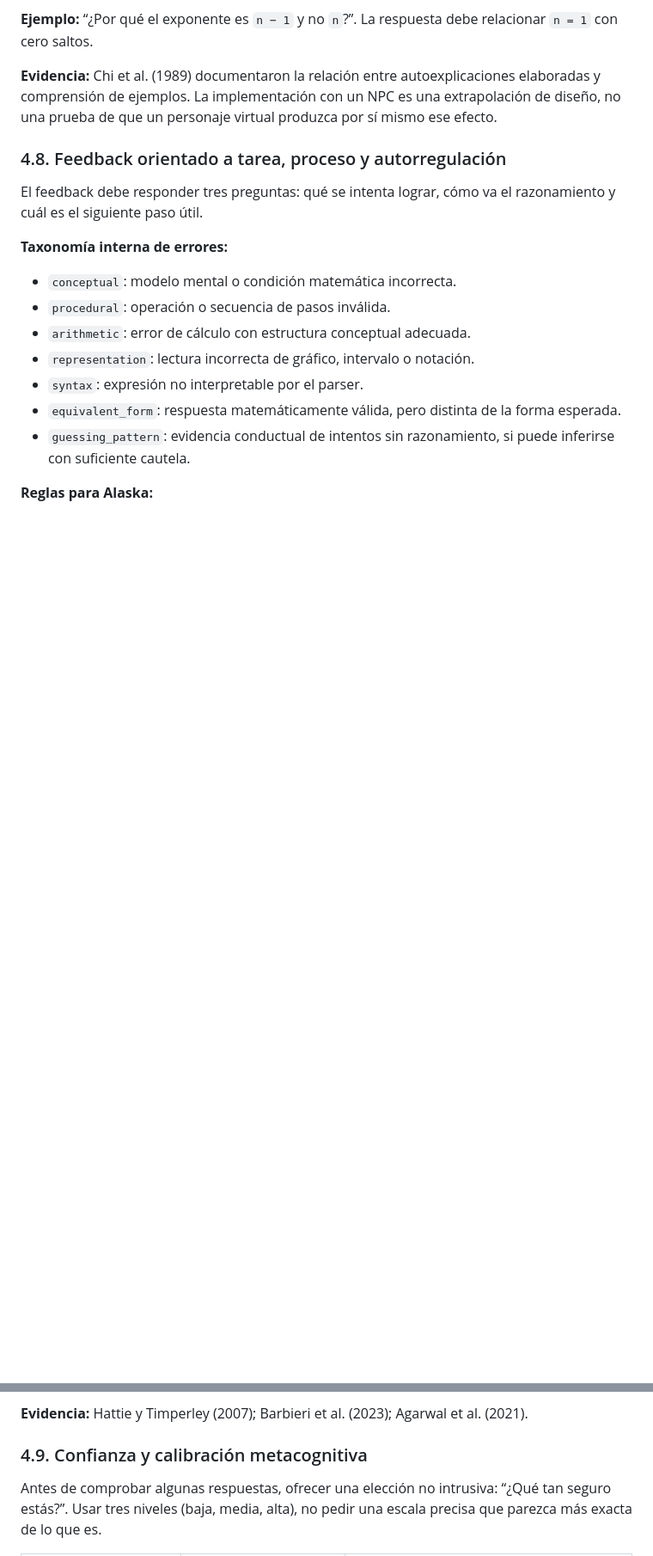
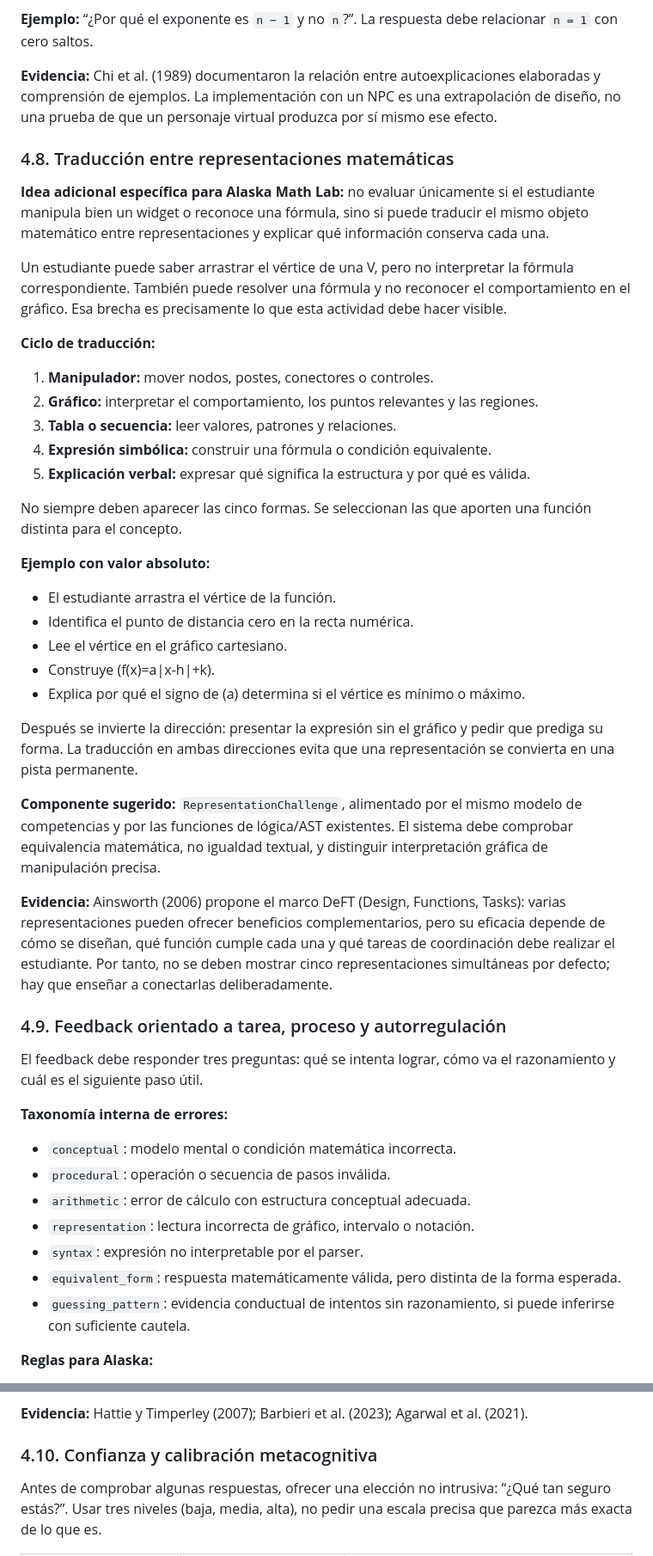
Before and after one commit to Alaska45l/math, a Markdown page: LEARNING_ARCHITECTURE.md, 2 parts joined by grey strips. Shown at 86% size. Drawn GitHub-style; blank space fills up the shorter version.

Commit message:
docs: expand architecture with representation transfer and curiosity

```diff
--- a/LEARNING_ARCHITECTURE.md
+++ b/LEARNING_ARCHITECTURE.md
@@ -229,7 +229,37 @@ Preguntas útiles:
 
 **Evidencia:** Chi et al. (1989) documentaron la relación entre autoexplicaciones elaboradas y comprensión de ejemplos. La implementación con un NPC es una extrapolación de diseño, no una prueba de que un personaje virtual produzca por sí mismo ese efecto.
 
-### 4.8. Feedback orientado a tarea, proceso y autorregulación
+### 4.8. Traducción entre representaciones matemáticas
+
+**Idea adicional específica para Alaska Math Lab:** no evaluar únicamente si el estudiante manipula bien un widget o reconoce una fórmula, sino si puede traducir el mismo objeto matemático entre representaciones y explicar qué información conserva cada una.
+
+Un estudiante puede saber arrastrar el vértice de una V, pero no interpretar la fórmula correspondiente. También puede resolver una fórmula y no reconocer el comportamiento en el gráfico. Esa brecha es precisamente lo que esta actividad debe hacer visible.
+
+**Ciclo de traducción:**
+
+1. **Manipulador:** mover nodos, postes, conectores o controles.
+2. **Gráfico:** interpretar el comportamiento, los puntos relevantes y las regiones.
+3. **Tabla o secuencia:** leer valores, patrones y relaciones.
+4. **Expresión simbólica:** construir una fórmula o condición equivalente.
+5. **Explicación verbal:** expresar qué significa la estructura y por qué es válida.
+
+No siempre deben aparecer las cinco formas. Se seleccionan las que aporten una función distinta para el concepto.
+
+**Ejemplo con valor absoluto:**
+
+- El estudiante arrastra el vértice de la función.
+- Identifica el punto de distancia cero en la recta numérica.
+- Lee el vértice en el gráfico cartesiano.
+- Construye \(f(x)=a|x-h|+k\).
+- Explica por qué el signo de \(a\) determina si el vértice es mínimo o máximo.
+
+Después se invierte la dirección: presentar la expresión sin el gráfico y pedir que prediga su forma. La traducción en ambas direcciones evita que una representación se convierta en una pista permanente.
+
+**Componente sugerido:** `RepresentationChallenge`, alimentado por el mismo modelo de competencias y por las funciones de lógica/AST existentes. El sistema debe comprobar equivalencia matemática, no igualdad textual, y distinguir interpretación gráfica de manipulación precisa.
+
+**Evidencia:** Ainsworth (2006) propone el marco DeFT (Design, Functions, Tasks): varias representaciones pueden ofrecer beneficios complementarios, pero su eficacia depende de cómo se diseñan, qué función cumple cada una y qué tareas de coordinación debe realizar el estudiante. Por tanto, no se deben mostrar cinco representaciones simultáneas por defecto; hay que enseñar a conectarlas deliberadamente.
+
+### 4.9. Feedback orientado a tarea, proceso y autorregulación
 
 El feedback debe responder tres preguntas: qué se intenta lograr, cómo va el razonamiento y cuál es el siguiente paso útil.
 
@@ -254,7 +284,7 @@ El feedback debe responder tres preguntas: qué se intenta lograr, cómo va el r
 
 **Evidencia:** Hattie y Timperley (2007); Barbieri et al. (2023); Agarwal et al. (2021).
 
-### 4.9. Confianza y calibración metacognitiva
+### 4.10. Confianza y calibración metacognitiva
 
 Antes de comprobar algunas respuestas, ofrecer una elección no intrusiva: “¿Qué tan seguro estás?”. Usar tres niveles (baja, media, alta), no pedir una escala precisa que parezca más exacta de lo que es.
 
```
Also changed, not shown: other parts of LEARNING_ARCHITECTURE.md (+28 -1 lines).
